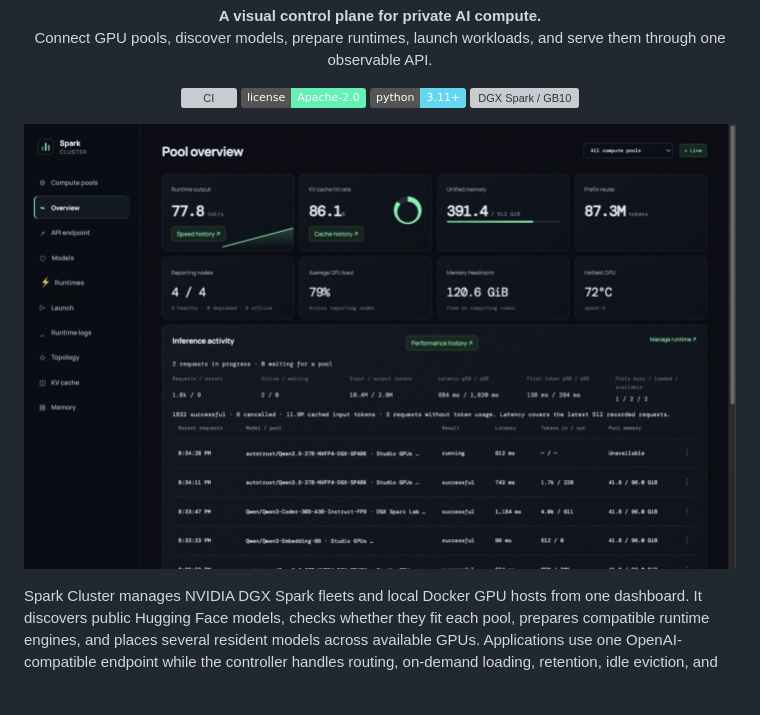
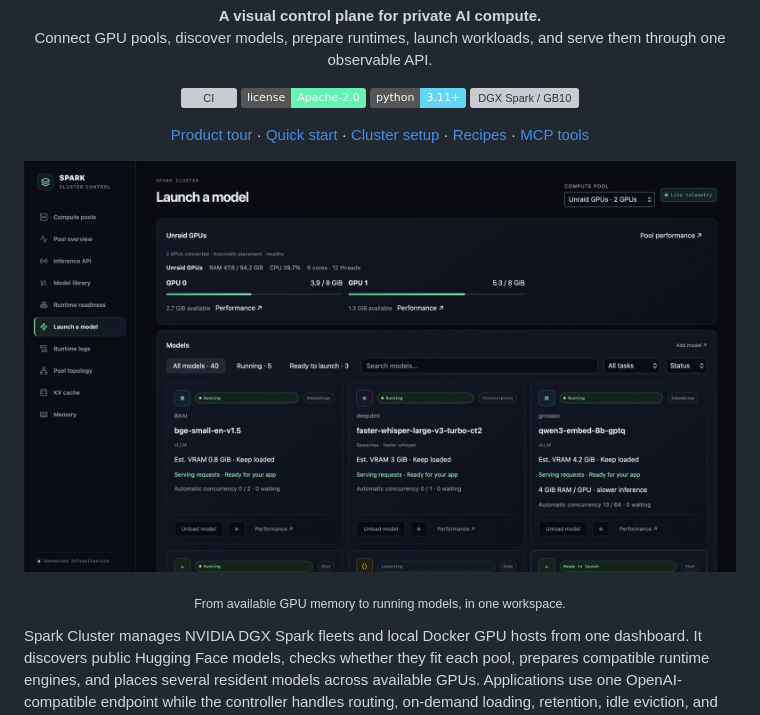
Before and after one commit to thibautrey/spark-cluster, a Markdown page: README.md, the part around one of its changes. GitHub-like rendering; pictures changed too: docs/screenshots/model-launcher-2026-11.jpg (added); badges without logos; blank space fills up the shorter version; grey boxes are pictures that could not be loaded.

```diff
--- a/README.md
+++ b/README.md
@@ -12,7 +12,17 @@
   <img alt="DGX Spark / GB10" src="https://img.shields.io/badge/platform-DGX%20Spark%20%2F%20GB10-f6c766">
 </p>
 
-![Spark Cluster overview with active inference traffic](docs/screenshots/overview-2026.jpg)
+<p align="center">
+  <a href="#product-tour">Product tour</a> ·
+  <a href="#run-the-dashboard">Quick start</a> ·
+  <a href="docs/cluster-setup.md">Cluster setup</a> ·
+  <a href="docs/recipes.md">Recipes</a> ·
+  <a href="#mcp-server-for-ai-clients">MCP tools</a>
+</p>
+
+![Spark Cluster model launcher showing GPU memory budgets and resident models](docs/screenshots/model-launcher-2026-11.jpg)
+
+<p align="center"><sub>From available GPU memory to running models, in one workspace.</sub></p>
 
 Spark Cluster manages NVIDIA DGX Spark fleets and local Docker GPU hosts from one dashboard.
 It discovers public Hugging Face models, checks whether they fit each pool, prepares compatible
```
Also changed, not shown: other parts of README.md (+46 -15 lines), docs/screenshots/compute-pools-2026-11.jpg (added), docs/screenshots/model-library-2026-11.jpg (added), docs/screenshots/runtime-logs-2026-11.jpg (added).
